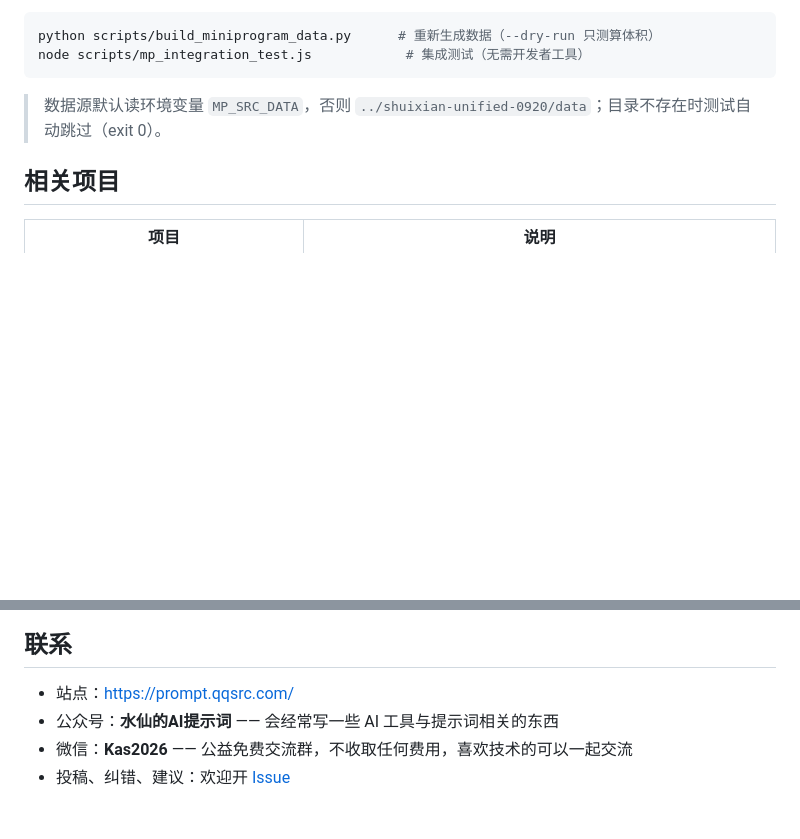
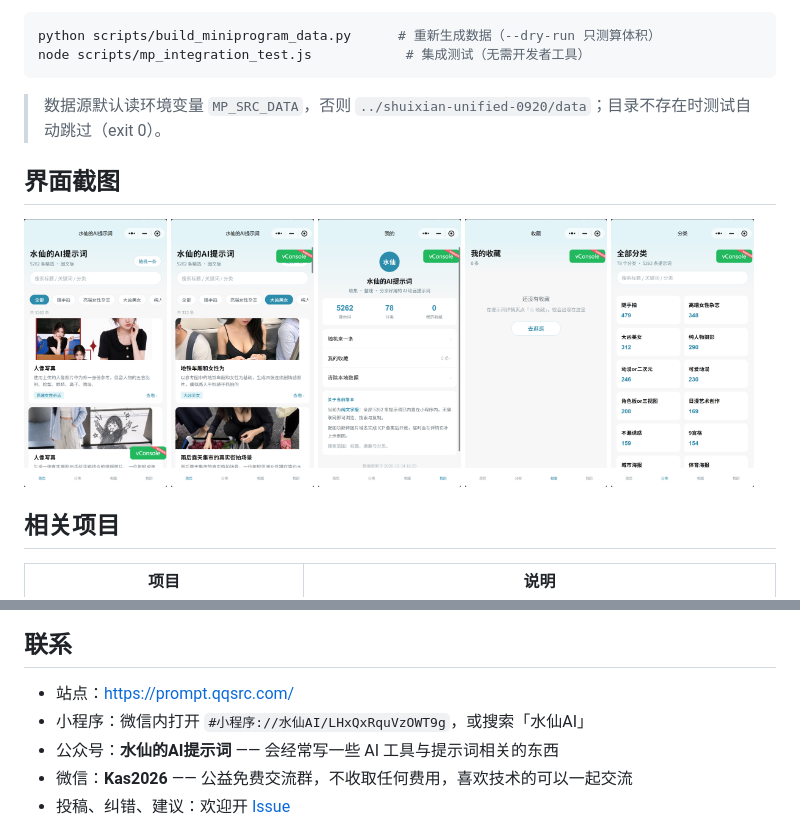
Before and after one commit to BaYue-SYJ/shuixian-prompts-wechatapp, a Markdown page: README.md, 2 parts joined by grey strips. GitHub-like rendering; pictures changed too: docs/screenshots/mp-01.png (added), docs/screenshots/mp-02.png (added), docs/screenshots/mp-03.png (added); blank space fills up the shorter version.

Commit message:
docs: README 增加小程序界面截图与小程序入口链接

```diff
--- a/README.md
+++ b/README.md
@@ -57,6 +57,16 @@ node scripts/mp_integration_test.js            # 集成测试（无需开发者
 
 > 数据源默认读环境变量 `MP_SRC_DATA`，否则 `../shuixian-unified-0920/data`；目录不存在时测试自动跳过（exit 0）。
 
+## 界面截图
+
+<p>
+  <img src="docs/screenshots/mp-01.png" width="19%" alt="小程序界面 1">
+  <img src="docs/screenshots/mp-02.png" width="19%" alt="小程序界面 2">
+  <img src="docs/screenshots/mp-03.png" width="19%" alt="小程序界面 3">
+  <img src="docs/screenshots/mp-04.png" width="19%" alt="小程序界面 4">
+  <img src="docs/screenshots/mp-05.png" width="19%" alt="小程序界面 5">
+</p>
+
 ## 相关项目
 
 | 项目 | 说明 |
@@ -77,6 +87,7 @@ node scripts/mp_integration_test.js            # 集成测试（无需开发者
 ## 联系
 
 - 站点：[https://prompt.qqsrc.com/](https://prompt.qqsrc.com/)
+- 小程序：微信内打开 `#小程序://水仙AI/LHxQxRquVzOWT9g`，或搜索「水仙AI」
 - 公众号：**水仙的AI提示词** —— 会经常写一些 AI 工具与提示词相关的东西
 - 微信：**Kas2026** —— 公益免费交流群，不收取任何费用，喜欢技术的可以一起交流
 - 投稿、纠错、建议：欢迎开 [Issue](https://github.com/BaYue-SYJ/shuixian-prompts/issues)
```
